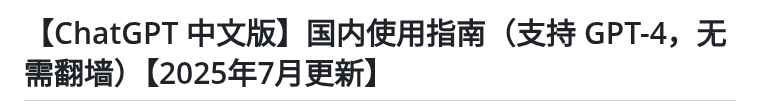
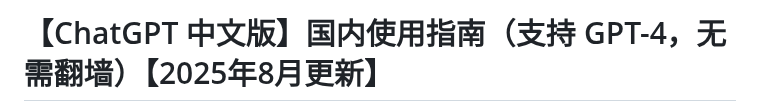
Before and after one commit to chatgpt-chinese/ChatGPT-CN, a Markdown page: README.md, the part around one of its changes. Rendered like a GitHub page.

```diff
--- a/README.md
+++ b/README.md
@@ -1,2 +1,2 @@
-# 【ChatGPT 中文版】国内使用指南（支持 GPT-4，无需翻墙）【2025年7月更新】
+# 【ChatGPT 中文版】国内使用指南（支持 GPT-4，无需翻墙）【2025年8月更新】
 
```
Also changed, not shown: other parts of README.md (+1 -1 lines).
